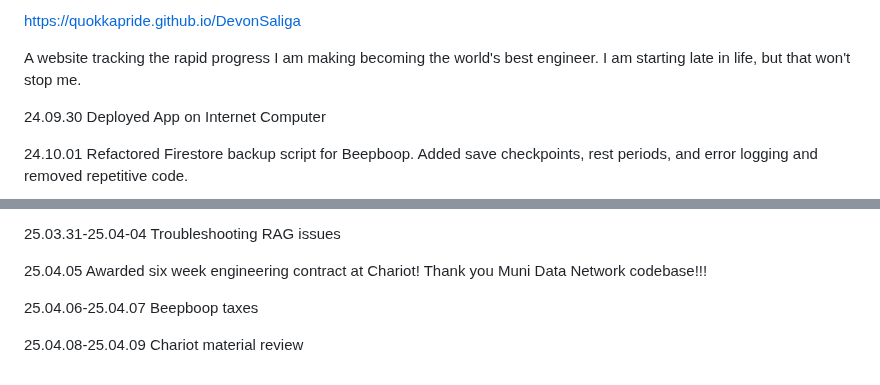
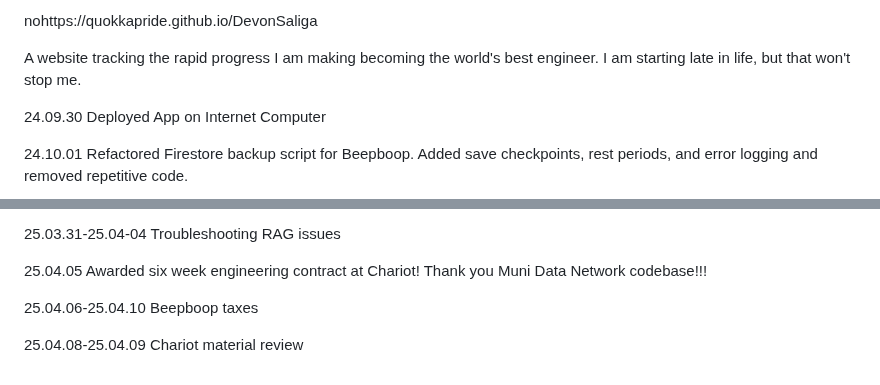
Before and after one commit to QuokkaPride/DevonSaliga, a Markdown page: README.md, 2 parts joined by grey strips. Rendered like a GitHub page.

```diff
--- a/README.md
+++ b/README.md
@@ -1,4 +1,4 @@
-https://quokkapride.github.io/DevonSaliga
+nohttps://quokkapride.github.io/DevonSaliga
 
 A website tracking the rapid progress I am making becoming the world's best engineer.
 I am starting late in life, but that won't stop me.
@@ -159,6 +159,6 @@ convo with Kirsten about transition to dev world
 
 25.04.05 Awarded six week engineering contract at Chariot! Thank you Muni Data Network codebase!!!
 
-25.04.06-25.04.07 Beepboop taxes
+25.04.06-25.04.10 Beepboop taxes
 
 25.04.08-25.04.09 Chariot material review
```
